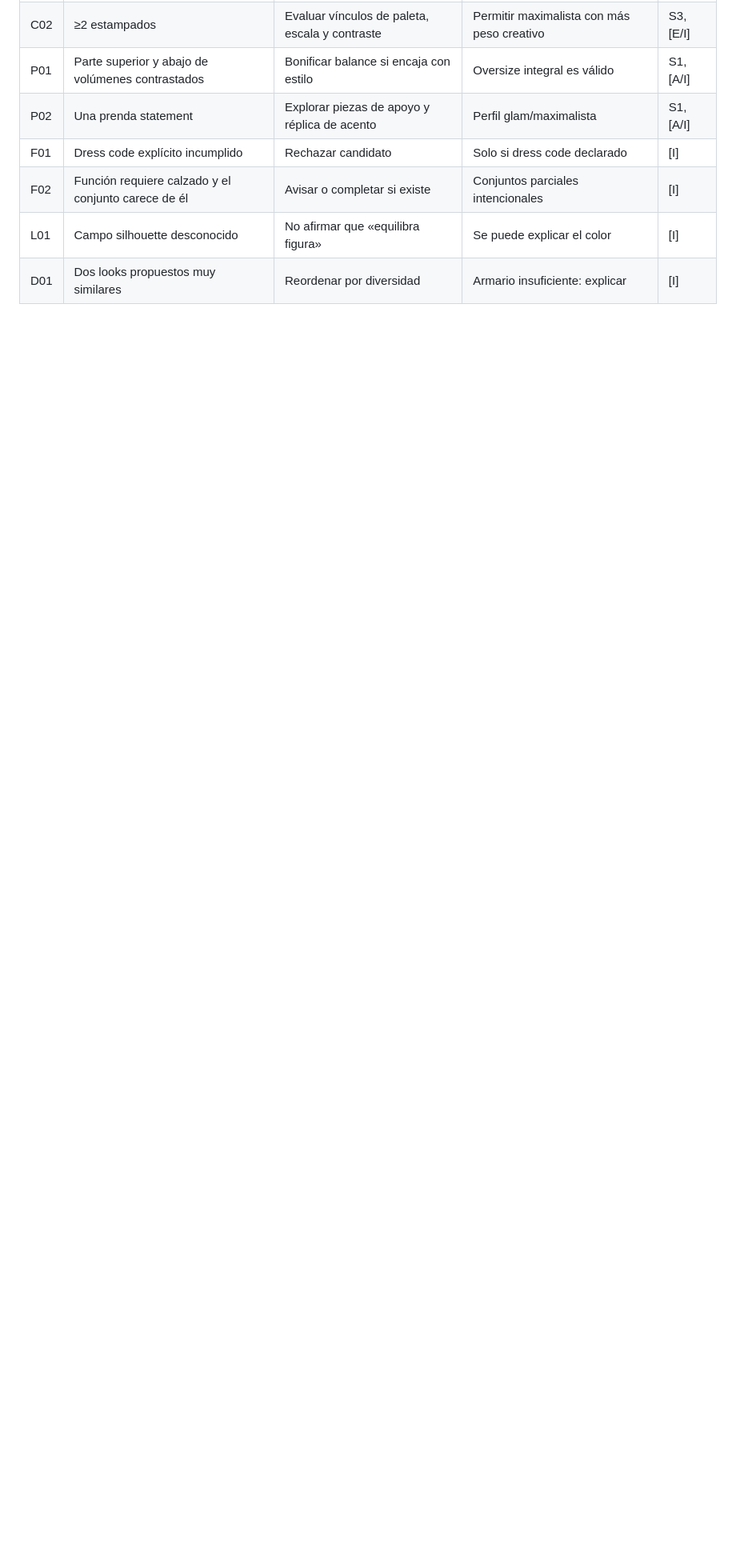
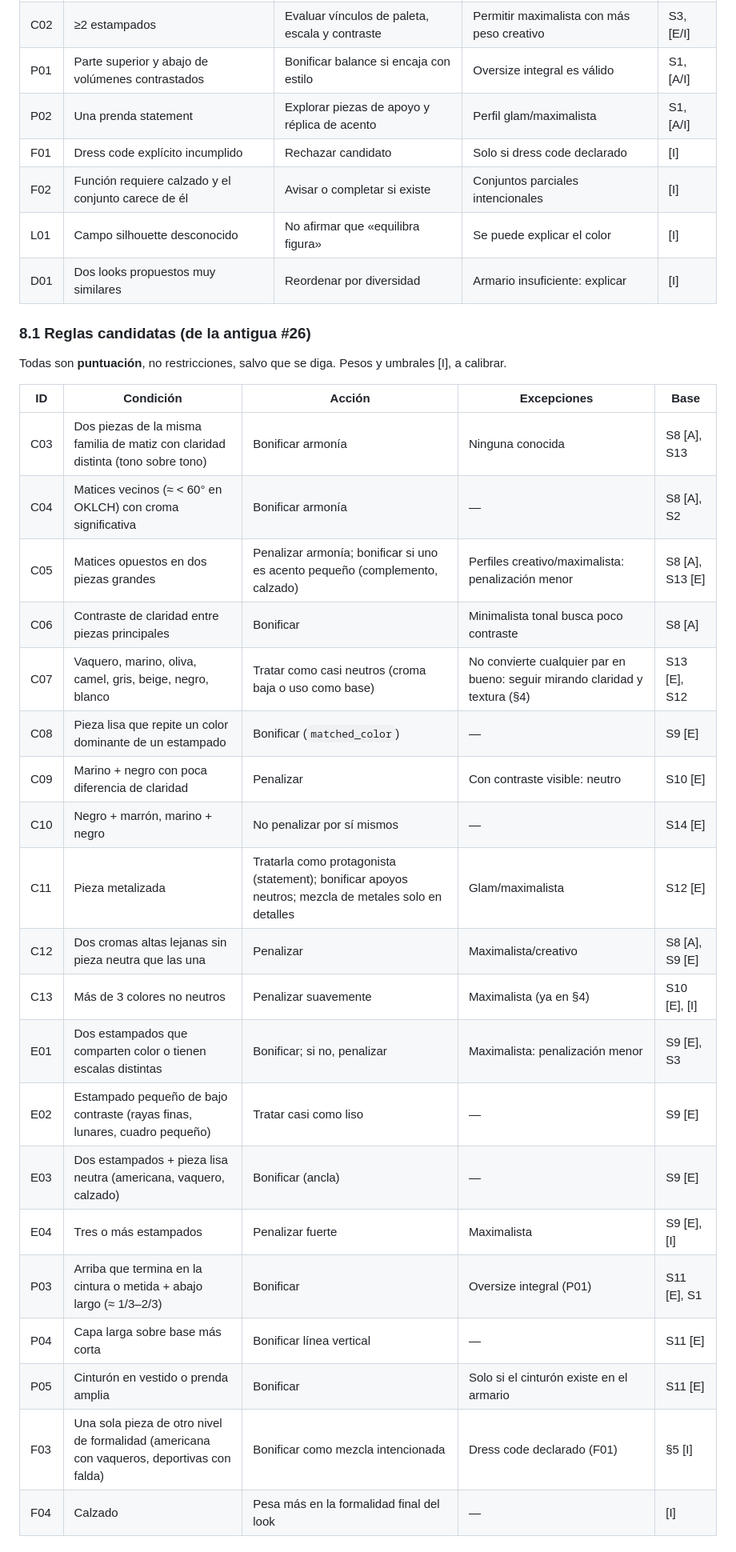
Before and after one commit to NoeliaToledano/NoeliaToledano.github.io, a Markdown page: docs/atelier/STYLING_ENGINE_SPEC.md, the part around one of its changes. Shown at 80% size. Rendered like a GitHub page; blank space fills up the shorter version.

Commit message:
Especificación de estilismo: fuentes S8–S14, reglas candidatas y regresiones del motor actual
Trae a docs/atelier/STYLING_ENGINE_SPEC.md lo que aportaba la #26 (cerrada):
Schloss y Palmer 2011 como evidencia empírica de color, 20 reglas en el
formato auditable de §8 (todas de puntuación; «máximo 2 estampados» pasa a
penalización dependiente del estilo) y los fallos conocidos de pairs/colorsMatch
como casos para el banco de pruebas. Solo documentación.

Co-Authored-By: Claude Opus 5.5 <noreply@anthropic.com>
Claude-Session: https://claude.ai/code/session_01Knpvh4ESJhsjvD4psCnxXq

```diff
--- a/docs/atelier/STYLING_ENGINE_SPEC.md
+++ b/docs/atelier/STYLING_ENGINE_SPEC.md
@@ -130,3 +137,29 @@ Dos objetivos: «seguro/equilibrado» y «creativo/atrevido». Mostrar razón br
 | L01 | Campo silhouette desconocido | No afirmar que «equilibra figura» | Se puede explicar el color | [I] |
 | D01 | Dos looks propuestos muy similares | Reordenar por diversidad | Armario insuficiente: explicar | [I] |
 
+### 8.1 Reglas candidatas (de la antigua #26)
+Todas son **puntuación**, no restricciones, salvo que se diga. Pesos y umbrales [I], a calibrar.
+
+| ID | Condición | Acción | Excepciones | Base |
+|---|---|---|---|---|
+| C03 | Dos piezas de la misma familia de matiz con claridad distinta (tono sobre tono) | Bonificar armonía | Ninguna conocida | S8 [A], S13 |
+| C04 | Matices vecinos (≈ < 60° en OKLCH) con croma significativa | Bonificar armonía | — | S8 [A], S2 |
+| C05 | Matices opuestos en dos piezas grandes | Penalizar armonía; bonificar si uno es acento pequeño (complemento, calzado) | Perfiles creativo/maximalista: penalización menor | S8 [A], S13 [E] |
+| C06 | Contraste de claridad entre piezas principales | Bonificar | Minimalista tonal busca poco contraste | S8 [A] |
+| C07 | Vaquero, marino, oliva, camel, gris, beige, negro, blanco | Tratar como casi neutros (croma baja o uso como base) | No convierte cualquier par en bueno: seguir mirando claridad y textura (§4) | S13 [E], S12 |
+| C08 | Pieza lisa que repite un color dominante de un estampado | Bonificar (`matched_color`) | — | S9 [E] |
+| C09 | Marino + negro con poca diferencia de claridad | Penalizar | Con contraste visible: neutro | S10 [E] |
+| C10 | Negro + marrón, marino + negro | No penalizar por sí mismos | — | S14 [E] |
+| C11 | Pieza metalizada | Tratarla como protagonista (statement); bonificar apoyos neutros; mezcla de metales solo en detalles | Glam/maximalista | S12 [E] |
+| C12 | Dos cromas altas lejanas sin pieza neutra que las una | Penalizar | Maximalista/creativo | S8 [A], S9 [E] |
+| C13 | Más de 3 colores no neutros | Penalizar suavemente | Maximalista (ya en §4) | S10 [E], [I] |
+| E01 | Dos estampados que comparten color o tienen escalas distintas | Bonificar; si no, penalizar | Maximalista: penalización menor | S9 [E], S3 |
+| E02 | Estampado pequeño de bajo contraste (rayas finas, lunares, cuadro pequeño) | Tratar casi como liso | — | S9 [E] |
+| E03 | Dos estampados + pieza lisa neutra (americana, vaquero, calzado) | Bonificar (ancla) | — | S9 [E] |
+| E04 | Tres o más estampados | Penalizar fuerte | Maximalista | S9 [E], [I] |
+| P03 | Arriba que termina en la cintura o metida + abajo largo (≈ 1/3–2/3) | Bonificar | Oversize integral (P01) | S11 [E], S1 |
+| P04 | Capa larga sobre base más corta | Bonificar línea vertical | — | S11 [E] |
+| P05 | Cinturón en vestido o prenda amplia | Bonificar | Solo si el cinturón existe en el armario | S11 [E] |
+| F03 | Una sola pieza de otro nivel de formalidad (americana con vaqueros, deportivas con falda) | Bonificar como mezcla intencionada | Dress code declarado (F01) | §5 [I] |
+| F04 | Calzado | Pesa más en la formalidad final del look | — | [I] |
+
```
Also changed, not shown: other parts of docs/atelier/STYLING_ENGINE_SPEC.md (+15 -0 lines).
